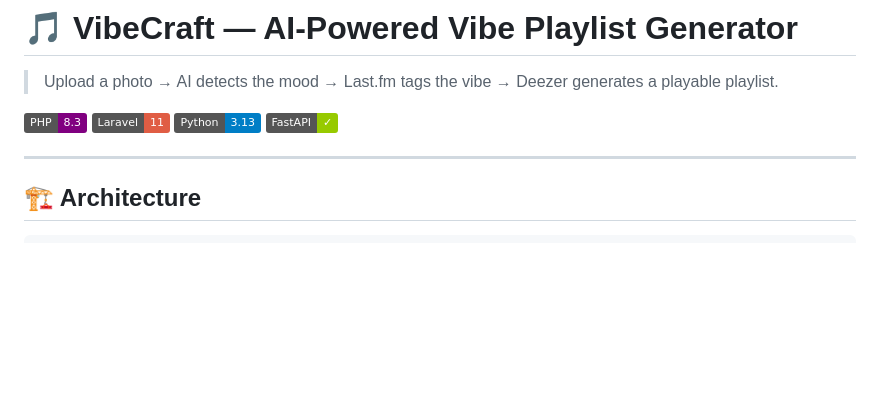
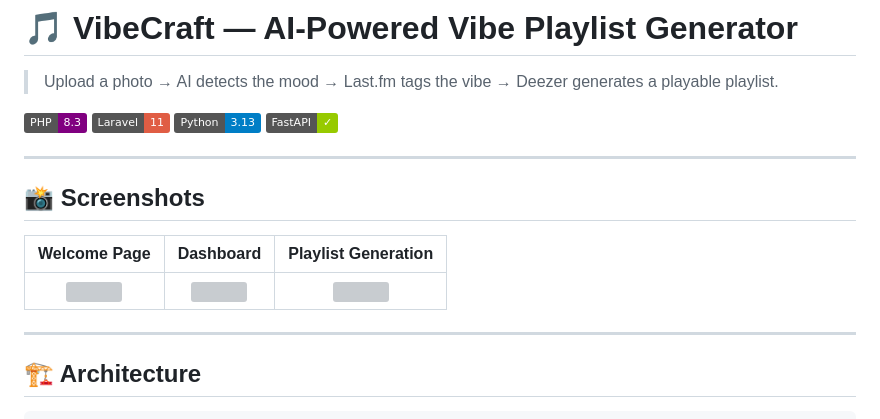
Before and after one commit to afrit-med-rayan/vibe-playlist-generator, a Markdown page: README.md, the part around the change. Drawn GitHub-style; badges without logos; blank space fills up the shorter version; grey boxes are pictures that could not be loaded.

Commit message:
Add App screenshots to README

```diff
--- a/README.md
+++ b/README.md
@@ -6,6 +6,14 @@
 [![Laravel](https://img.shields.io/badge/Laravel-11-red?logo=laravel)](https://laravel.com)
 [![Python](https://img.shields.io/badge/Python-3.13-blue?logo=python)](https://python.org)
 [![FastAPI](https://img.shields.io/badge/FastAPI-✓-green?logo=fastapi)](https://fastapi.tiangolo.com)
+
+---
+
+## 📸 Screenshots
+
+| Welcome Page | Dashboard | Playlist Generation |
+|:---:|:---:|:---:|
+| <img src="screenshots/1.png" width="300" /> | <img src="screenshots/2.png" width="300" /> | <img src="screenshots/3.png" width="300" /> |
 
 ---
 
```
